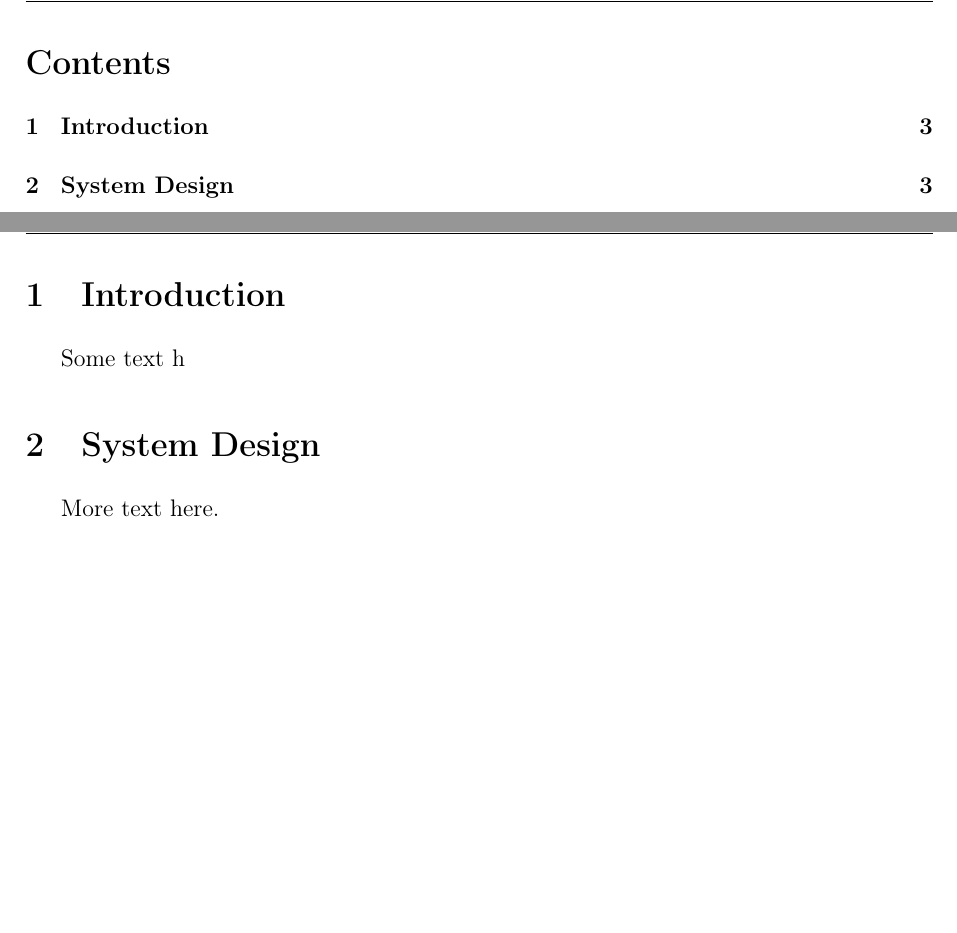
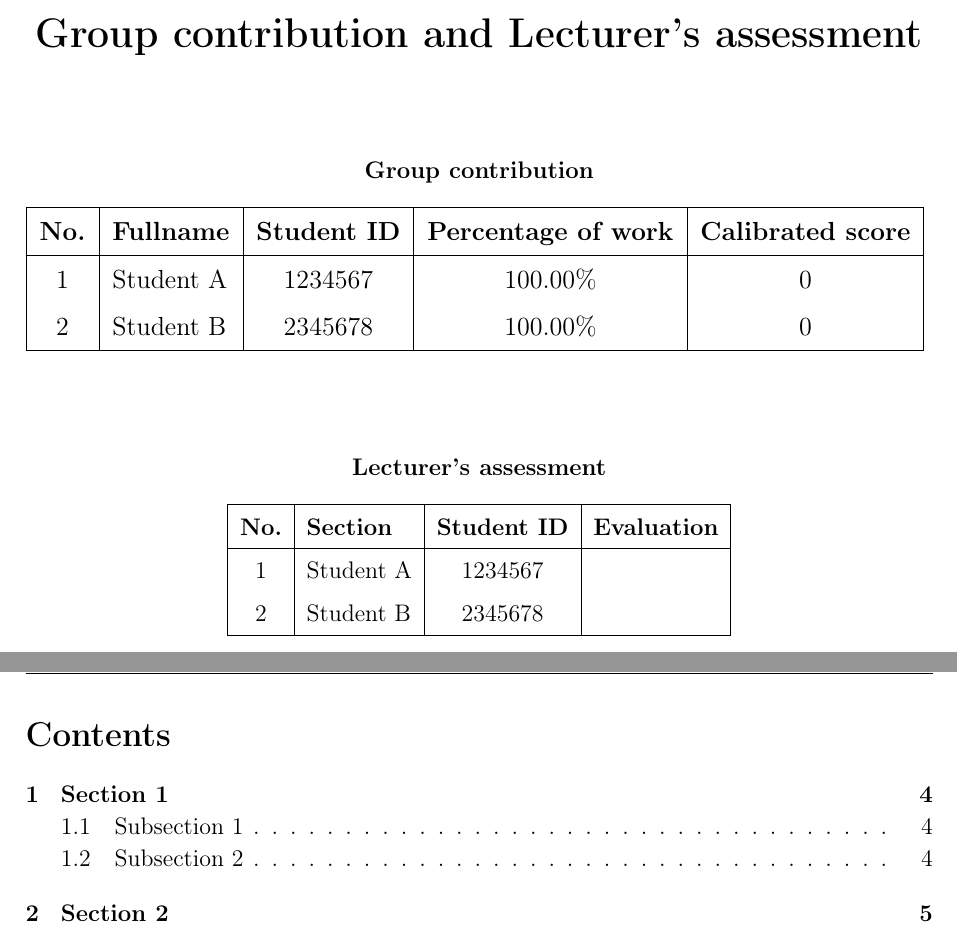
Before and after one commit to quntran/HCMUT-LateX-Template, a LaTeX document (main.tex, which reads Headers/lib.tex, Layout/contribution.tex, Layout/cover.tex): two parts of pages 2 and 3 of 3 before the commit and two parts of pages 2 and 3 of 6 after it, joined at a grey line, cut at the place of the change, the shorter picture padded with empty space. Compiled offline with pdfLaTeX.

Commit message:
Add Reference and Contribution page layout

```diff
--- a/Headers/lib.tex
+++ b/Headers/lib.tex
@@ -1,4 +1,4 @@
-\usepackage{Styles/codespace} % Required for inserting images
+\usepackage{Styles/global} % Required for inserting images
 \usepackage{mathtools}
 \usepackage{subcaption}
 \usepackage{gensymb,textcomp}
--- /dev/null
+++ b/Layout/contribution.tex
@@ -0,0 +1,42 @@
+\thispagestyle{empty}
+
+\vspace*{\fill}
+
+\begin{center}
+    \LARGE\textbf{Group contribution and Lecturer’s assessment}
+\end{center}
+
+\vspace{2em}
+
+\begin{table}[H]
+    \centering
+    \caption*{\textbf{Group contribution}}
+    \resizebox{\linewidth}{!}{%
+        \begin{tabular}{|c|l|c|c|c|}
+            \hline
+            \textbf{No.} & \textbf{Fullname} & \textbf{Student ID} & \textbf{Percentage of work} & \textbf{Calibrated score} \\
+            \hline
+            1            & Student A         & 1234567             & 100.00\%                     & 0                         \\
+            2            & Student B         & 2345678             & 100.00\%                     & 0                         \\
+            \hline
+        \end{tabular}
+    }
+\end{table}
+
+\vspace{2em}
+
+\begin{table}[H]
+    \centering
+    \caption*{\textbf{Lecturer’s assessment}}
+    \begin{tabular}{|c|l|c|c|}
+        \hline
+        \textbf{No.} & \textbf{Section} & \textbf{Student ID} & \textbf{Evaluation} \\
+        \hline
+        1            & Student A        & 1234567             &                     \\
+        2            & Student B        & 2345678             &                     \\
+        \hline
+    \end{tabular}
+\end{table}
+
+\vspace*{\fill}
+\newpage
--- /dev/null
+++ b/Layout/cover.tex
@@ -0,0 +1,8 @@
+\coursename{SUBJECT NAME}
+\title{ASSIGNMENT TITLE}
+\advisor{&Advisor Name&}
+\stuname{%
+& Student A & 1234567  \\
+& Student B & 2345678  \\
+}
+\date{May 2025}
--- a/Templates/main-layout.cls
+++ b/Layout/main-layout.cls
@@ -1,5 +1,5 @@
 \NeedsTeXFormat{LaTeX2e}
-\ProvidesClass{Templates/main-layout}
+\ProvidesClass{Layout/main-layout}
 
 \DeclareOption*{\PassOptionsToClass{\CurrentOption}{article}}
 \ProcessOptions\relax
@@ -157,6 +157,7 @@
 
     \vspace*{-3\baselineskip}
     \begin{center}
+        \bfseries
         \MakeUppercase{\@upperuniname}
 
         \MakeUppercase{\@uniname}
@@ -165,7 +166,6 @@
         \vfill
         \includegraphics[scale=0.4]{graphics/hcmut.png}
         \vfill
-        \bfseries
         \begin{tabular}{c}
             \Large\@coursename                               \\
             {}                                               \\
@@ -178,13 +178,14 @@
             \bottomrule
         \end{tabular}
         \vfill
-        \mdseries
+        % \mdseries
         \begin{tabular}{rll}
             Advisor(s): \@advisor \\
             Student(s): \@stuname \\
         \end{tabular}
         \vfill
         \MakeUppercase{\@reportplace, \@reporttime}
+        \mdseries
     \end{center}
 
     \cleardoublepage
--- /dev/null
+++ b/Layout/table-of-content.tex
@@ -0,0 +1,8 @@
+\begingroup
+  % 0.9 nghĩa là 90% line-spacing mặc định
+  \setstretch{0.9}
+  \setlength{\parskip}{4pt}  % bỏ khoảng extra giữa các đoạn
+  \setlength{\baselineskip}{12pt} % hoặc tự điều chỉnh con số cho phù hợp
+  \cleardoublepage
+  \tableofcontents
+\endgroup
--- a/main.tex
+++ b/main.tex
@@ -9,10 +9,7 @@
-\tableofcontents
-\clearpage
+    \include{Layout/contribution}
 
-% ----- Chapters -----
-\section{Introduction}
-Some text h
+    \include{Layout/table-of-content}
 
-\section{System Design}
-More text here.
+    % ===== Input Sections =====
+    \input{Sections/main.tex}
 
```
Also changed, not shown: Layout/reference.tex (added, +18 -0 lines), Sections/Section2.tex (added, +1 -0 lines), Sections/main.tex (added, +2 -0 lines), Sections/section1.tex (added, +4 -0 lines), Styles/global.sty (added, +84 -0 lines), Templates/cover.tex (deleted, +0 -12 lines), styles/codespace.sty (deleted, +0 -84 lines), main.tex (7 more changed lines).
